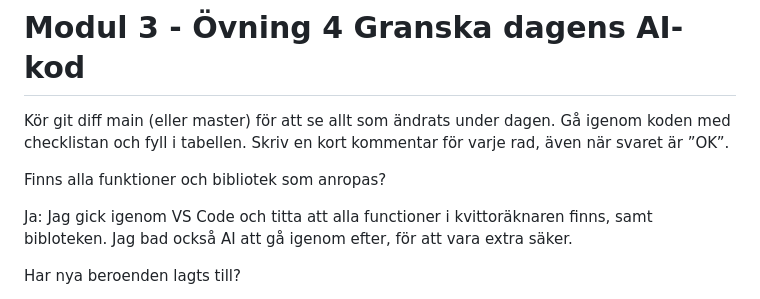
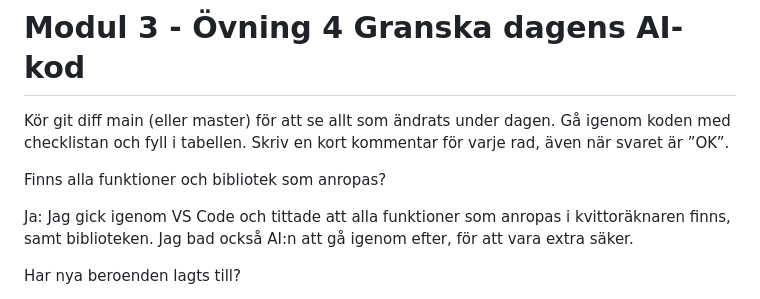
Before and after one commit to Tobzz100/KvittoR-knaren, a Markdown page: logg.md, the part around the change. GitHub-like rendering.

Commit message:
Rätta stavning i granskningssvaret i logg.md
Co-Authored-By: Claude Opus 5.5 <noreply@anthropic.com>

```diff
--- a/logg.md
+++ b/logg.md
@@ -87,7 +87,7 @@ Kör git diff main (eller master) för att se allt som ändrats under dagen. Gå
 
 Finns alla funktioner och bibliotek som anropas?
 
-Ja: Jag gick igenom VS Code och titta att alla functioner i kvittoräknaren finns, samt bibloteken. Jag bad också AI att gå igenom efter, för att vara extra säker.
+Ja: Jag gick igenom VS Code och tittade att alla funktioner som anropas i kvittoräknaren finns, samt biblioteken. Jag bad också AI:n att gå igenom efter, för att vara extra säker.
 
 Har nya beroenden lagts till?
 
```
